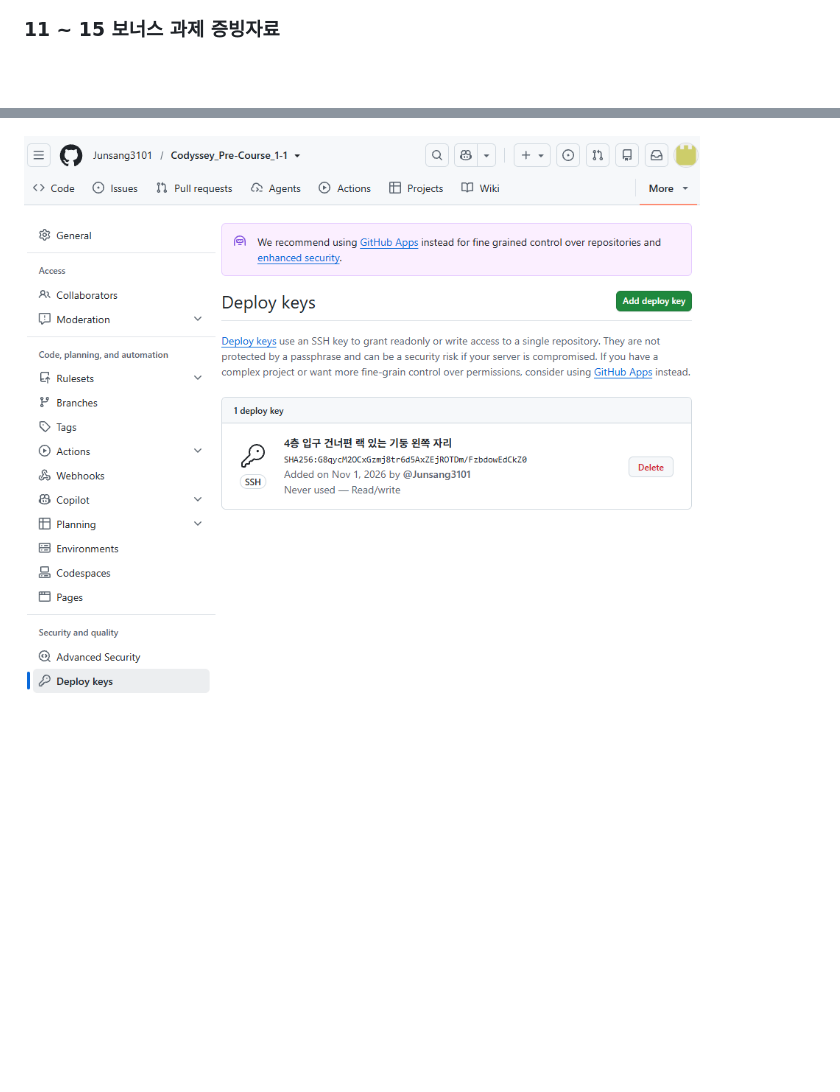
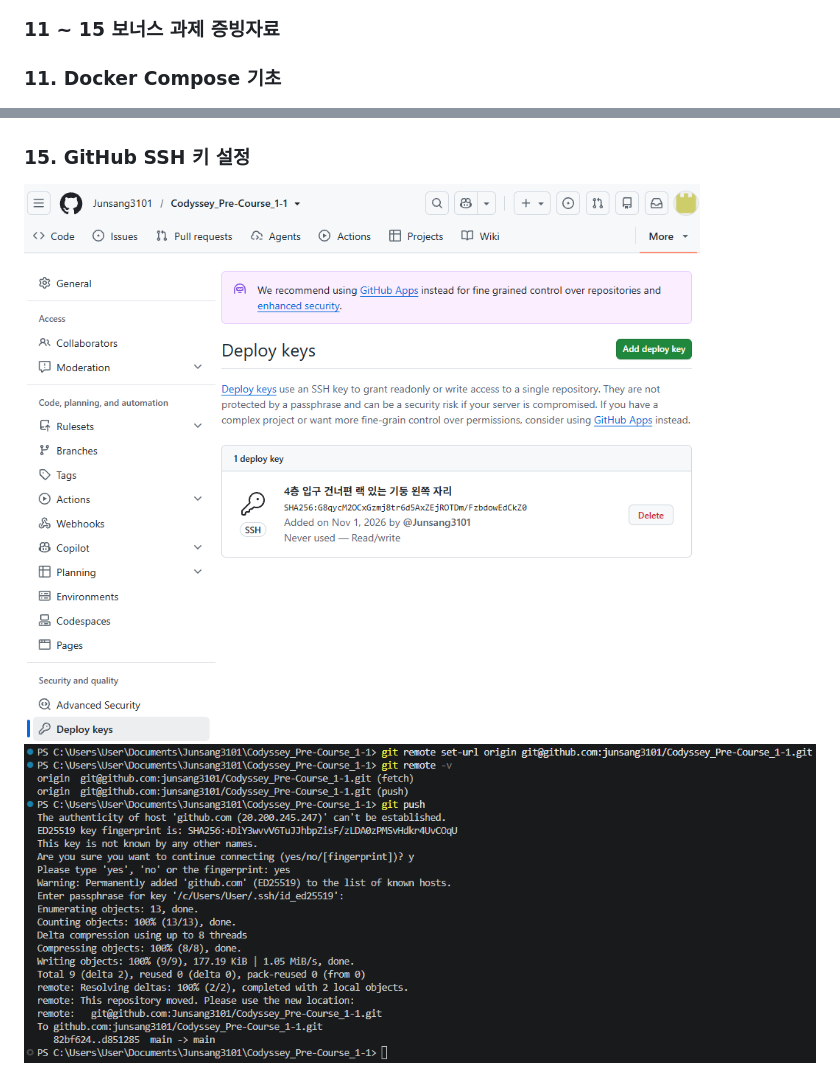
Before and after one commit to Junsang3101/Codyssey_Pre-Course_1-1, a Markdown page: README.md, 2 parts joined by grey strips. Drawn GitHub-style; pictures changed too: 기능 요구 사항 증빙 자료/15-2. ssh키로 git push.png (added); blank space fills up the shorter version.

Commit message:
readme 수정

```diff
--- a/README.md
+++ b/README.md
@@ -78,6 +78,9 @@
 
 ### 11 ~ 15 보너스 과제 증빙자료
 
+### 11. Docker Compose 기초
 ![11. Docker Compose 기초](./기능%20요구%20사항%20증빙%20자료/11.%20Docker%20Compose%20기초.png)
 
-![15. GitHub SSH 키 설정](./기능%20요구%20사항%20증빙%20자료/15.%20GitHub%20SSH%20키%20설정.png)
+### 15. GitHub SSH 키 설정
+![15-1. GitHub SSH 키 설정](./기능%20요구%20사항%20증빙%20자료/15-1.%20GitHub%20SSH%20키%20설정.png)
+![15-2. GitHub SSH 키 설정](./기능%20요구%20사항%20증빙%20자료/15-2.%20ssh키로%20git%20push.png)
```
Also changed, not shown: 기능 요구 사항 증빙 자료/15-1. GitHub SSH 키 설정.png (renamed from 기능 요구 사항 증빙 자료/15. GitHub SSH 키 설정.png).
